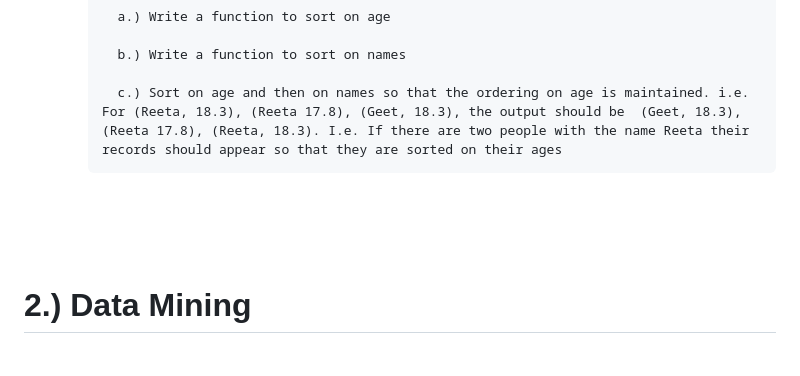
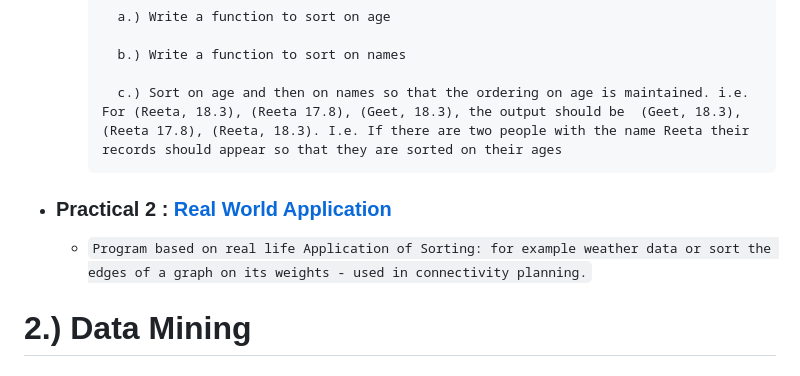
Before and after one commit to GaurangTyagi123/MCA_Sem2, a Markdown page: README.md, the part around the change. GitHub-like rendering.

Commit message:
UPDATE : README

```diff
--- a/README.md
+++ b/README.md
@@ -12,10 +12,8 @@
             b.) Write a function to sort on names
 
             c.) Sort on age and then on names so that the ordering on age is maintained. i.e. For (Reeta, 18.3), (Reeta 17.8), (Geet, 18.3), the output should be  (Geet, 18.3), (Reeta 17.8), (Reeta, 18.3). I.e. If there are two people with the name Reeta their records should appear so that they are sorted on their ages
-
-<br>
-<br>
-<br>
+* ### Practical 2 : [Real World Application](./DAA/practicals/practical_2/main.cpp)
+    - `Program based on real life Application of Sorting: for example weather data or sort the edges of a graph on its weights - used in connectivity planning.`
 
 # 2.)  Data Mining
 
```
